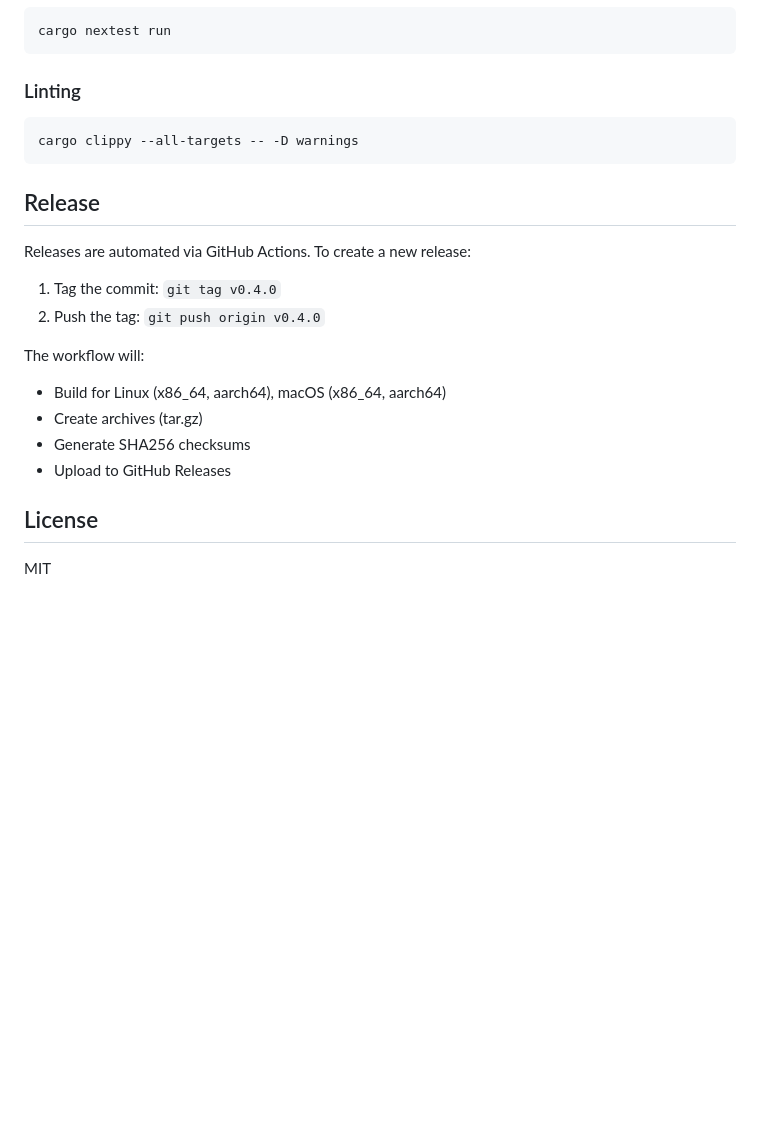
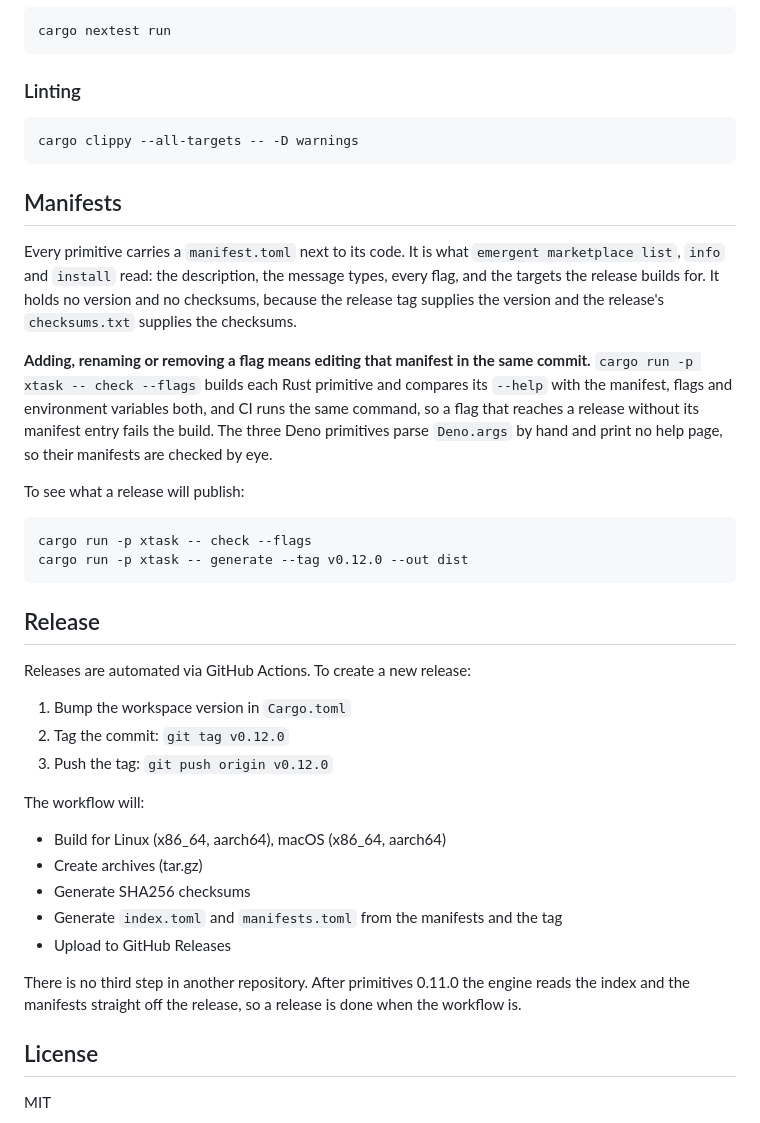
Before and after one commit to Govcraft/emergent-primitives, a Markdown page: README.md, the part around the change. GitHub-like rendering; blank space fills up the shorter version.

Commit message:
docs(readme): adding a flag means editing the manifest beside it
A release used to end in a third repository, where nine version numbers
were retyped by hand. It ends with the workflow now, so the README says
where a manifest lives, what it deliberately leaves out, and which command
catches a flag that drifted from its manifest.

Refs Govcraft/emergent#32

````diff
--- a/README.md
+++ b/README.md
@@ -784,18 +784,46 @@ cargo nextest run
 cargo clippy --all-targets -- -D warnings
 ```
 
+## Manifests
+
+Every primitive carries a `manifest.toml` next to its code. It is what
+`emergent marketplace list`, `info` and `install` read: the description, the
+message types, every flag, and the targets the release builds for. It holds no
+version and no checksums, because the release tag supplies the version and the
+release's `checksums.txt` supplies the checksums.
+
+**Adding, renaming or removing a flag means editing that manifest in the same
+commit.** `cargo run -p xtask -- check --flags` builds each Rust primitive and
+compares its `--help` with the manifest, flags and environment variables both,
+and CI runs the same command, so a flag that reaches a release without its
+manifest entry fails the build. The three Deno primitives parse `Deno.args` by
+hand and print no help page, so their manifests are checked by eye.
+
+To see what a release will publish:
+
+```bash
+cargo run -p xtask -- check --flags
+cargo run -p xtask -- generate --tag v0.12.0 --out dist
+```
+
 ## Release
 
 Releases are automated via GitHub Actions. To create a new release:
 
-1. Tag the commit: `git tag v0.4.0`
-2. Push the tag: `git push origin v0.4.0`
+1. Bump the workspace version in `Cargo.toml`
+2. Tag the commit: `git tag v0.12.0`
+3. Push the tag: `git push origin v0.12.0`
 
 The workflow will:
 - Build for Linux (x86_64, aarch64), macOS (x86_64, aarch64)
 - Create archives (tar.gz)
 - Generate SHA256 checksums
+- Generate `index.toml` and `manifests.toml` from the manifests and the tag
 - Upload to GitHub Releases
+
+There is no third step in another repository. After primitives 0.11.0 the
+engine reads the index and the manifests straight off the release, so a
+release is done when the workflow is.
 
 ## License
 
````
